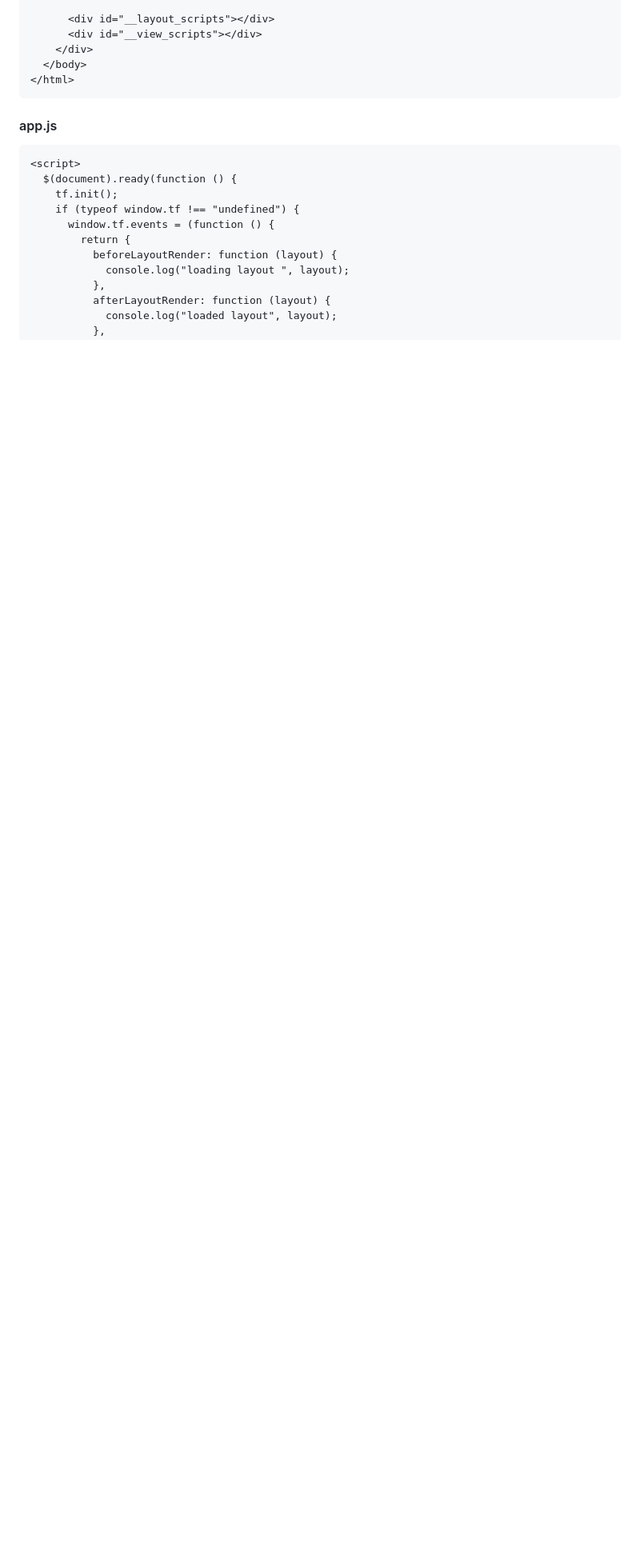
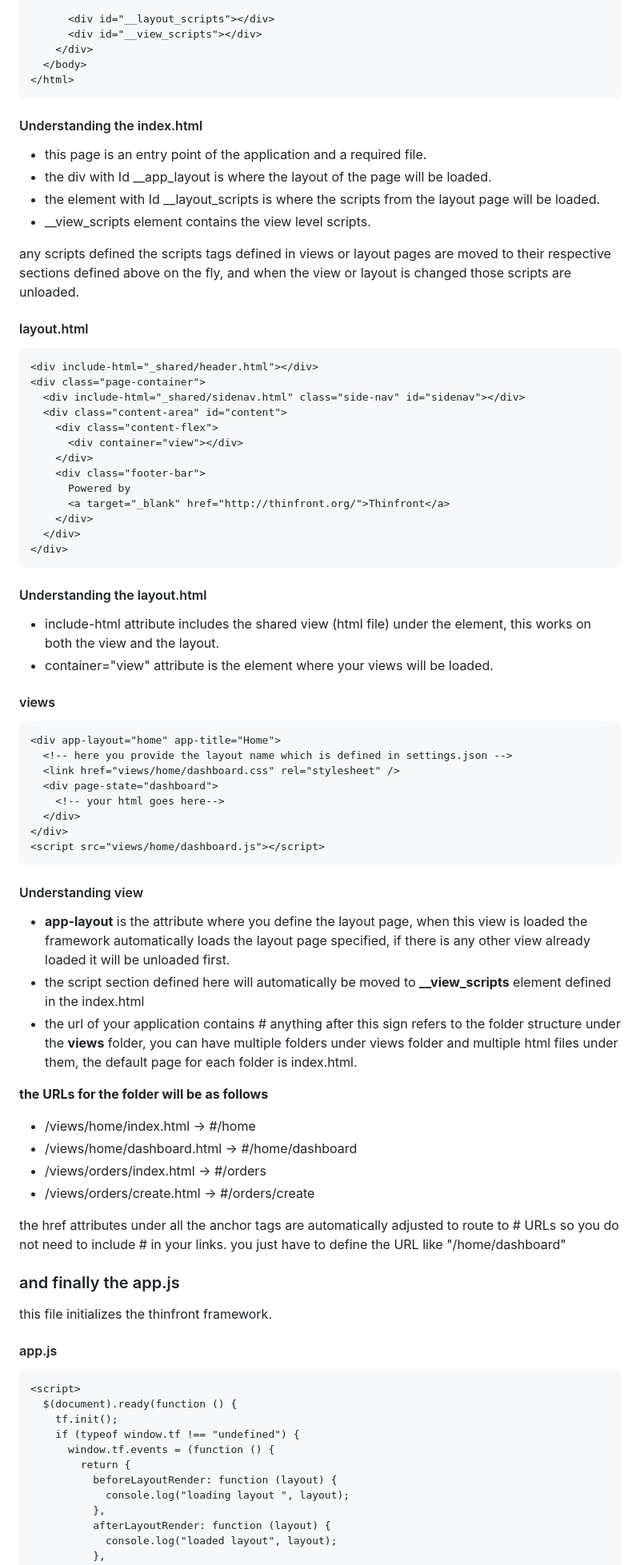
Before and after one commit to tariqshiwani/thinfront, a Markdown page: readme.md, the part around the change printed below. Shown: that part at 80% size. Rendered like a GitHub page; blank space fills up the shorter version.

````diff
--- a/readme.md
+++ b/readme.md
@@ -77,6 +121,71 @@ Here's a simple example to get started with Thinfront:
   </body>
 </html>
 ```
+
+#### Understanding the index.html
+
+- this page is an entry point of the application and a required file.
+- the div with Id __app_layout is where the layout of the page will be loaded.
+- the element with Id __layout_scripts is where the scripts from the layout page will be loaded.
+- __view_scripts element contains the view level scripts.
+
+any scripts defined the scripts tags defined in views or layout pages are moved to their respective sections defined above on the fly, and when the view or layout is changed those scripts are unloaded.
+
+
+#### layout.html
+
+```html
+<div include-html="_shared/header.html"></div>
+<div class="page-container">
+  <div include-html="_shared/sidenav.html" class="side-nav" id="sidenav"></div>
+  <div class="content-area" id="content">
+    <div class="content-flex">
+      <div container="view"></div>
+    </div>
+    <div class="footer-bar">
+      Powered by
+      <a target="_blank" href="http://thinfront.org/">Thinfront</a>
+    </div>
+  </div>
+</div>
+```
+
+#### Understanding the layout.html
+- include-html attribute includes the shared view (html file) under the element, this works on both the view and the layout.
+- container="view" attribute is the element where your views will be loaded.
+
+#### views
+
+```html
+<div app-layout="home" app-title="Home">
+  <!-- here you provide the layout name which is defined in settings.json -->
+  <link href="views/home/dashboard.css" rel="stylesheet" />
+  <div page-state="dashboard">
+    <!-- your html goes here-->
+  </div>
+</div>
+<script src="views/home/dashboard.js"></script>
+```
+
+#### Understanding view
+
+- **app-layout** is the attribute where you define the layout page, when this view is loaded the framework automatically loads the layout page specified, if there is any other view already loaded it will be unloaded first.
+- the script section defined here will automatically be moved to **__view_scripts** element defined in the index.html
+- the url of your application contains # anything after this sign refers to the folder structure under the **views** folder, you can have multiple folders under views folder and multiple html files under them, the default page for each folder is index.html.
+
+**the URLs for the folder will be as follows**
+- /views/home/index.html -> #/home
+- /views/home/dashboard.html -> #/home/dashboard
+- /views/orders/index.html -> #/orders
+- /views/orders/create.html -> #/orders/create
+
+the href attributes under all the anchor tags are automatically adjusted to route to # URLs so you do not need to include # in your links. you just have to define the URL like "/home/dashboard"
+
+
+### and finally the app.js
+
+this file initializes the thinfront framework.
+
 
 #### app.js
 
````
Also changed, not shown: other parts of readme.md (+48 -44 lines).
